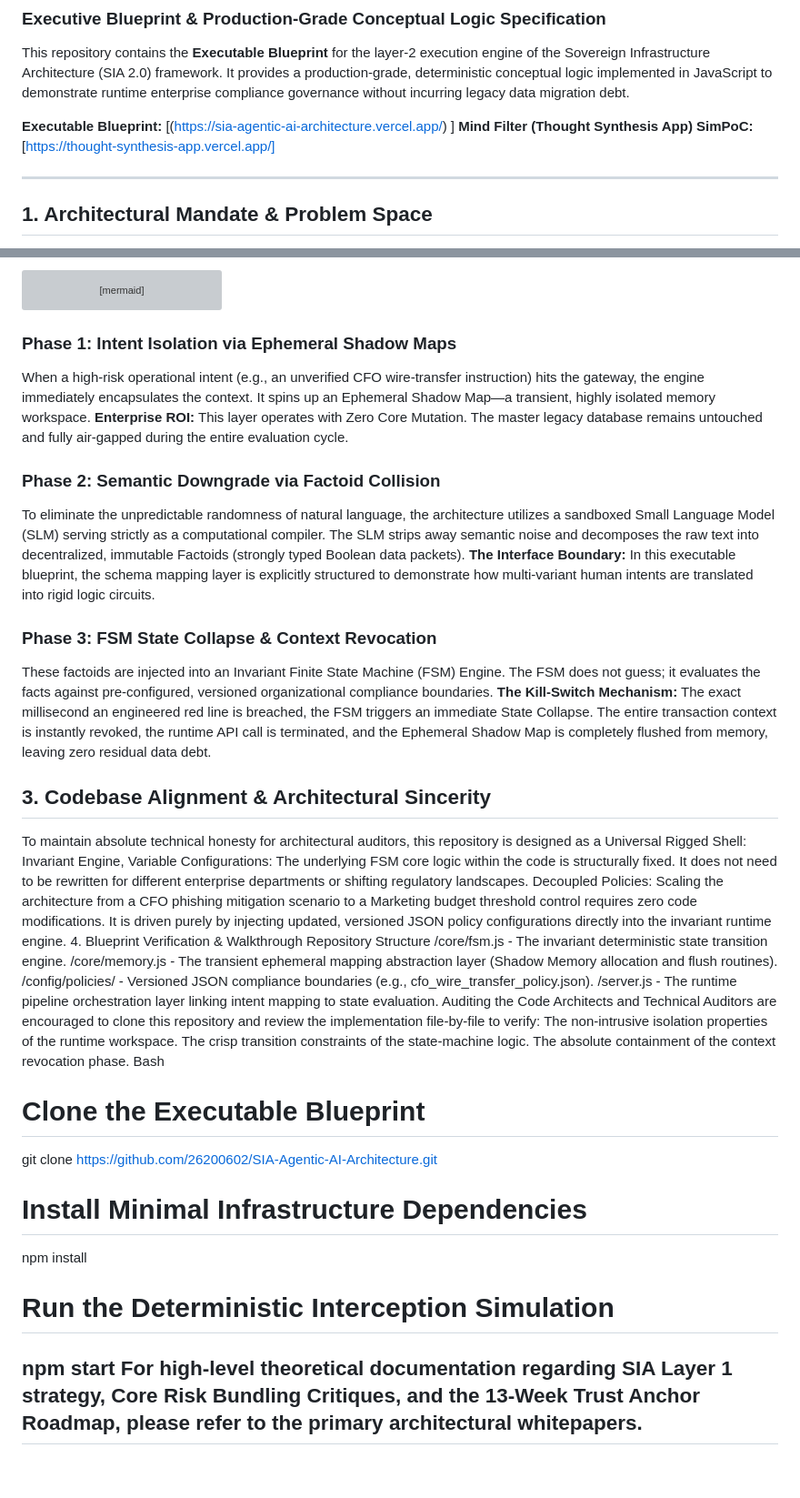
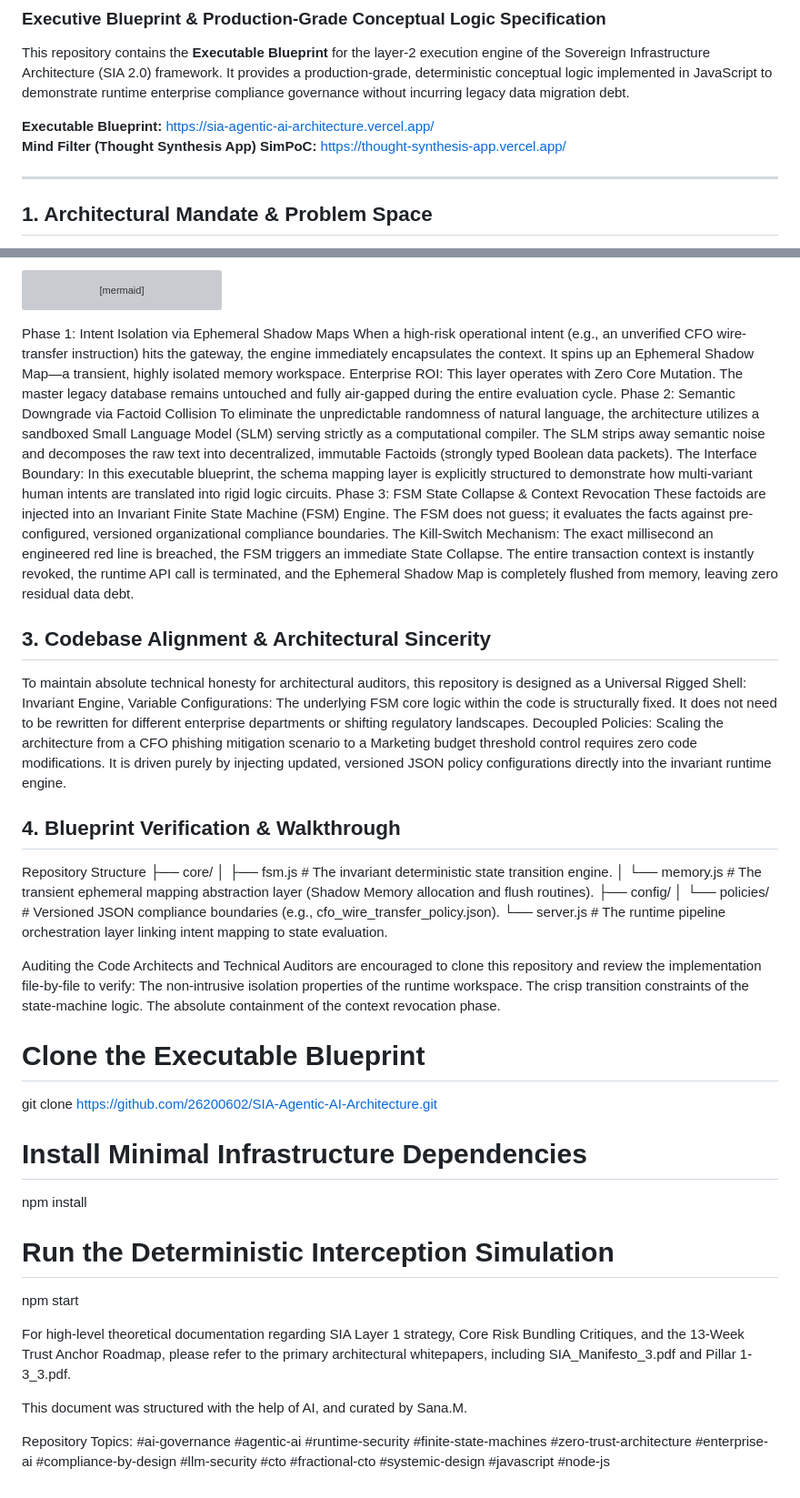
Before and after one commit to 26200602/SIA-Agentic-AI-Architecture, a Markdown page: README.md, 2 parts joined by grey strips. Shown at 91% size. Drawn GitHub-style; blank space fills up the shorter version; grey boxes are pictures that could not be loaded.

````diff
--- a/README.md
+++ b/README.md
@@ -3,8 +3,8 @@
 
 This repository contains the **Executable Blueprint** for the layer-2 execution engine of the Sovereign Infrastructure Architecture (SIA 2.0) framework. It provides a production-grade, deterministic conceptual logic implemented in JavaScript to demonstrate runtime enterprise compliance governance without incurring legacy data migration debt.
 
-**Executable Blueprint:** [(https://sia-agentic-ai-architecture.vercel.app/) ]
-**Mind Filter (Thought Synthesis App) SimPoC:** [https://thought-synthesis-app.vercel.app/]
+**Executable Blueprint:** [https://sia-agentic-ai-architecture.vercel.app/](https://sia-agentic-ai-architecture.vercel.app/)
+**Mind Filter (Thought Synthesis App) SimPoC:** [https://thought-synthesis-app.vercel.app/](https://thought-synthesis-app.vercel.app/)
 
 ---
 
@@ -39,39 +39,37 @@ graph TD
     style I fill:#bbf,stroke:#333,stroke-width:2px
 ```
 
-### Phase 1: Intent Isolation via Ephemeral Shadow Maps
+Phase 1: Intent Isolation via Ephemeral Shadow Maps
 When a high-risk operational intent (e.g., an unverified CFO wire-transfer instruction) hits the gateway, the engine immediately encapsulates the context. It spins up an Ephemeral Shadow Map—a transient, highly isolated memory workspace.
-**Enterprise ROI:** This layer operates with Zero Core Mutation. The master legacy database remains untouched and fully air-gapped during the entire evaluation cycle.
-
-### Phase 2: Semantic Downgrade via Factoid Collision
+Enterprise ROI: This layer operates with Zero Core Mutation. The master legacy database remains untouched and fully air-gapped during the entire evaluation cycle.
+Phase 2: Semantic Downgrade via Factoid Collision
 To eliminate the unpredictable randomness of natural language, the architecture utilizes a sandboxed Small Language Model (SLM) serving strictly as a computational compiler. The SLM strips away semantic noise and decomposes the raw text into decentralized, immutable Factoids (strongly typed Boolean data packets).
-**The Interface Boundary:** In this executable blueprint, the schema mapping layer is explicitly structured to demonstrate how multi-variant human intents are translated into rigid logic circuits.
-
-### Phase 3: FSM State Collapse & Context Revocation
+The Interface Boundary: In this executable blueprint, the schema mapping layer is explicitly structured to demonstrate how multi-variant human intents are translated into rigid logic circuits.
+Phase 3: FSM State Collapse & Context Revocation
 These factoids are injected into an Invariant Finite State Machine (FSM) Engine. The FSM does not guess; it evaluates the facts against pre-configured, versioned organizational compliance boundaries.
-**The Kill-Switch Mechanism:** The exact millisecond an engineered red line is breached, the FSM triggers an immediate State Collapse. The entire transaction context is instantly revoked, the runtime API call is terminated, and the Ephemeral Shadow Map is completely flushed from memory, leaving zero residual data debt.
+The Kill-Switch Mechanism: The exact millisecond an engineered red line is breached, the FSM triggers an immediate State Collapse. The entire transaction context is instantly revoked, the runtime API call is terminated, and the Ephemeral Shadow Map is completely flushed from memory, leaving zero residual data debt.
 
 ## 3. Codebase Alignment & Architectural Sincerity
+
 To maintain absolute technical honesty for architectural auditors, this repository is designed as a Universal Rigged Shell:
 Invariant Engine, Variable Configurations: The underlying FSM core logic within the code is structurally fixed. It does not need to be rewritten for different enterprise departments or shifting regulatory landscapes.
 Decoupled Policies: Scaling the architecture from a CFO phishing mitigation scenario to a Marketing budget threshold control requires zero code modifications. It is driven purely by injecting updated, versioned JSON policy configurations directly into the invariant runtime engine.
-4. Blueprint Verification & Walkthrough
+
+## 4. Blueprint Verification & Walkthrough
+
 Repository Structure
-/core/fsm.js - The invariant deterministic state transition engine.
-/core/memory.js - The transient ephemeral mapping abstraction layer (Shadow Memory allocation and flush routines).
-/config/policies/ - Versioned JSON compliance boundaries (e.g., cfo_wire_transfer_policy.json).
-/server.js - The runtime pipeline orchestration layer linking intent mapping to state evaluation.
+├── core/
+│   ├── fsm.js          # The invariant deterministic state transition engine.
+│   └── memory.js       # The transient ephemeral mapping abstraction layer (Shadow Memory allocation and flush routines).
+├── config/
+│   └── policies/      # Versioned JSON compliance boundaries (e.g., cfo_wire_transfer_policy.json).
+└── server.js           # The runtime pipeline orchestration layer linking intent mapping to state evaluation.
+
 Auditing the Code
 Architects and Technical Auditors are encouraged to clone this repository and review the implementation file-by-file to verify:
 The non-intrusive isolation properties of the runtime workspace.
 The crisp transition constraints of the state-machine logic.
 The absolute containment of the context revocation phase.
-Bash
-
-
-
-
-
 
 # Clone the Executable Blueprint
 git clone [https://github.com/26200602/SIA-Agentic-AI-Architecture.git](https://github.com/26200602/SIA-Agentic-AI-Architecture.git)
@@ -81,5 +79,10 @@ npm install
 
 # Run the Deterministic Interception Simulation
 npm start
-For high-level theoretical documentation regarding SIA Layer 1 strategy, Core Risk Bundling Critiques, and the 13-Week Trust Anchor Roadmap, please refer to the primary architectural whitepapers.
----
+
+For high-level theoretical documentation regarding SIA Layer 1 strategy, Core Risk Bundling Critiques, and the 13-Week Trust Anchor Roadmap, please refer to the primary architectural whitepapers, including SIA_Manifesto_3.pdf and Pillar 1-3_3.pdf.
+
+This document was structured with the help of AI, and curated by Sana.M.
+
+Repository Topics:
+#ai-governance #agentic-ai #runtime-security #finite-state-machines #zero-trust-architecture #enterprise-ai #compliance-by-design #llm-security #cto #fractional-cto #systemic-design #javascript #node-js
````
